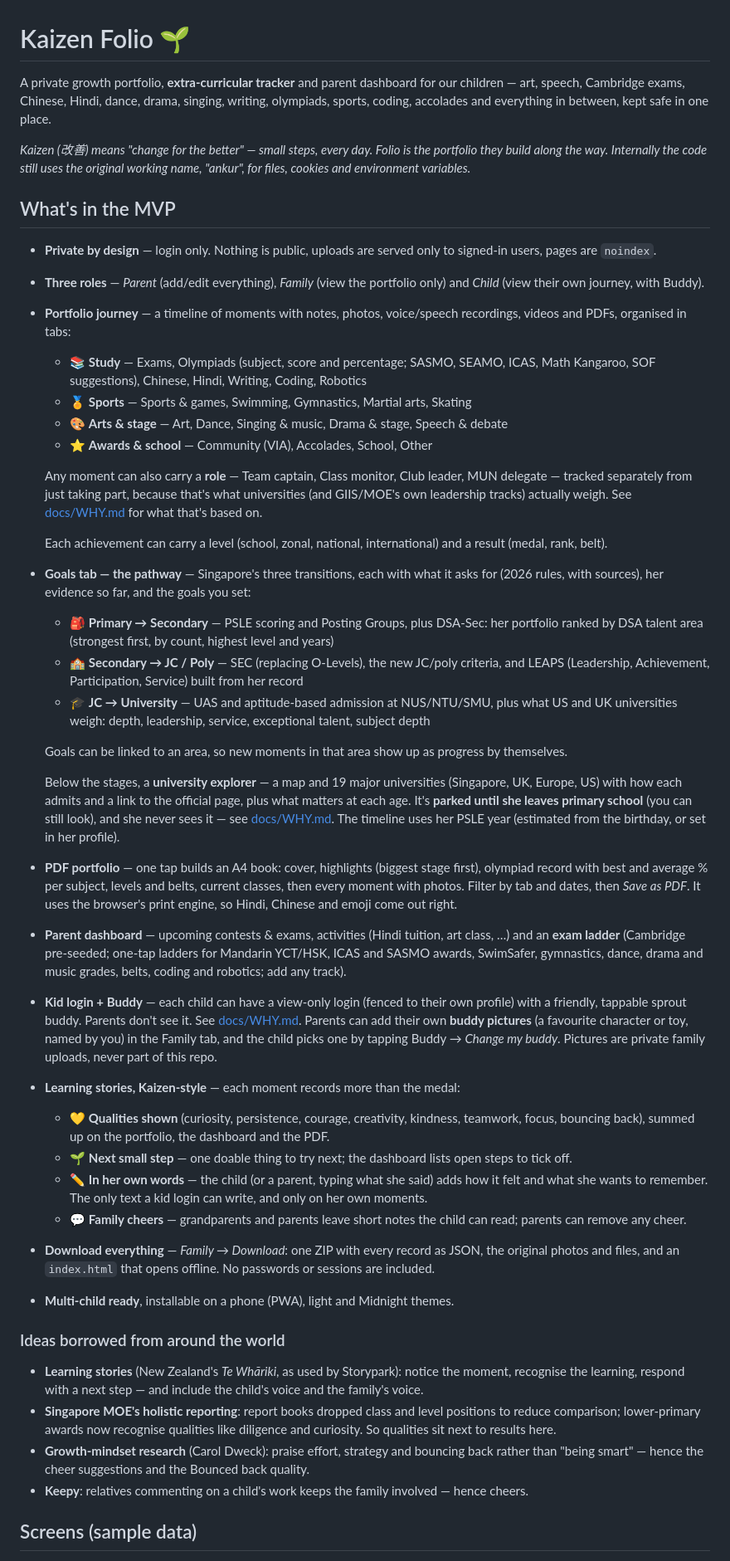
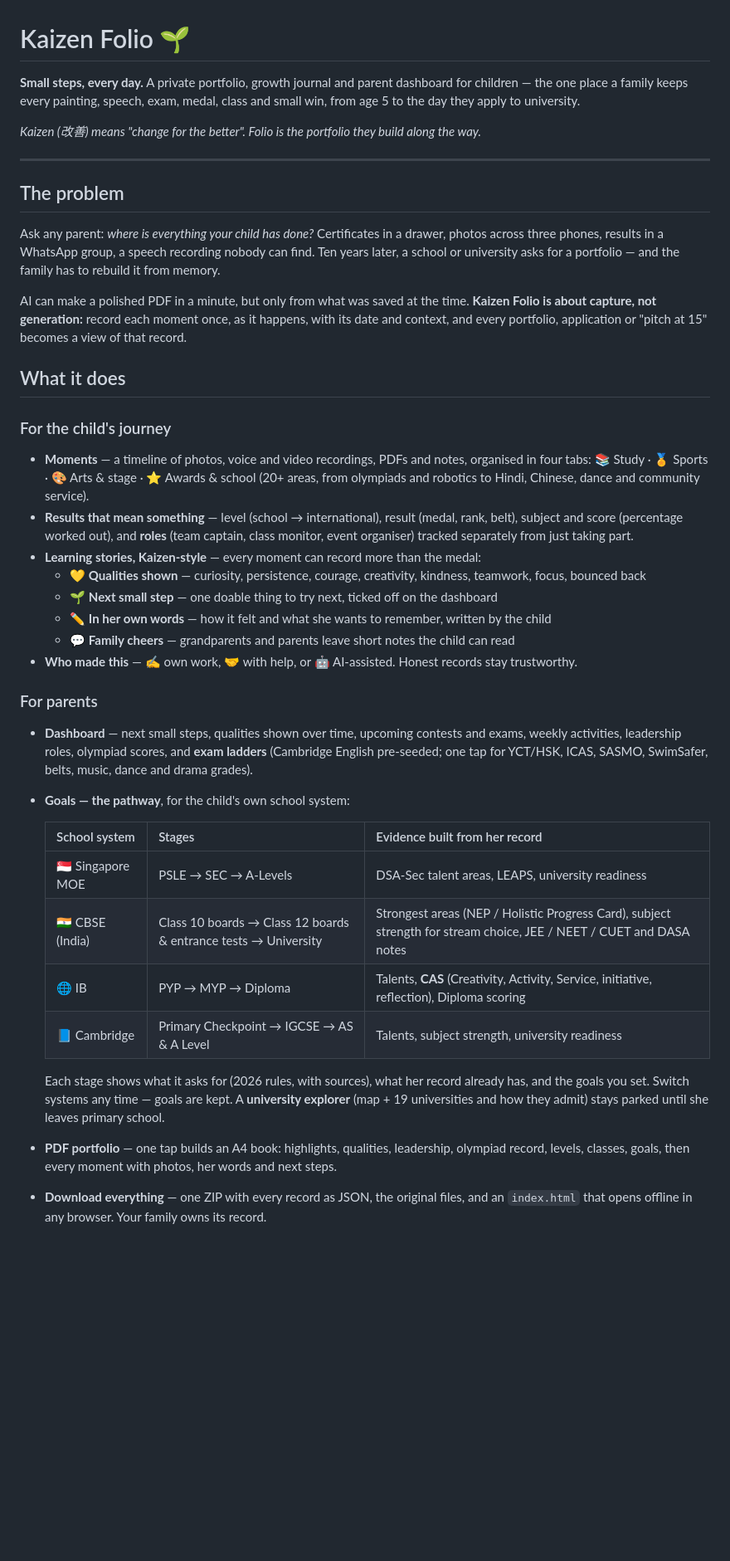
Before and after one commit to VenthanGowthamS/ankur, a Markdown page: README.md, the part around one of its changes. Shown at 83% size. Rendered like a GitHub page; blank space fills up the shorter version.

```diff
--- a/README.md
+++ b/README.md
@@ -1,47 +1,41 @@
 # Kaizen Folio 🌱
 
-A private growth portfolio, **extra-curricular tracker** and parent dashboard for our children — art, speech, Cambridge exams, Chinese, Hindi, dance, drama, singing, writing, olympiads, sports, coding, accolades and everything in between, kept safe in one place.
+**Small steps, every day.** A private portfolio, growth journal and parent dashboard for children — the one place a family keeps every painting, speech, exam, medal, class and small win, from age 5 to the day they apply to university.
 
-*Kaizen (改善) means "change for the better" — small steps, every day. Folio is the portfolio they build along the way. Internally the code still uses the original working name, "ankur", for files, cookies and environment variables.*
+*Kaizen (改善) means "change for the better". Folio is the portfolio they build along the way.*
 
-## What's in the MVP
+---
 
-- **Private by design** — login only. Nothing is public, uploads are served only to signed-in users, pages are `noindex`.
-- **Three roles** — *Parent* (add/edit everything), *Family* (view the portfolio only) and *Child* (view their own journey, with Buddy).
-- **Portfolio journey** — a timeline of moments with notes, photos, voice/speech recordings, videos and PDFs, organised in tabs:
-  - 📚 **Study** — Exams, Olympiads (subject, score and percentage; SASMO, SEAMO, ICAS, Math Kangaroo, SOF suggestions), Chinese, Hindi, Writing, Coding, Robotics
-  - 🏅 **Sports** — Sports & games, Swimming, Gymnastics, Martial arts, Skating
-  - 🎨 **Arts & stage** — Art, Dance, Singing & music, Drama & stage, Speech & debate
-  - ⭐ **Awards & school** — Community (VIA), Accolades, School, Other
+## The problem
 
-  Any moment can also carry a **role** — Team captain, Class monitor, Club leader, MUN delegate — tracked separately from just taking part, because that's what universities (and GIIS/MOE's own leadership tracks) actually weigh. See [docs/WHY.md](docs/WHY.md#does-this-actually-help-with-university-applications) for what that's based on.
+Ask any parent: *where is everything your child has done?* Certificates in a drawer, photos across three phones, results in a WhatsApp group, a speech recording nobody can find. Ten years later, a school or university asks for a portfolio — and the family has to rebuild it from memory.
 
-  Each achievement can carry a level (school, zonal, national, international) and a result (medal, rank, belt).
-- **Goals tab — the pathway** — Singapore's three transitions, each with what it asks for (2026 rules, with sources), her evidence so far, and the goals you set:
-  - 🎒 **Primary → Secondary** — PSLE scoring and Posting Groups, plus DSA-Sec: her portfolio ranked by DSA talent area (strongest first, by count, highest level and years)
-  - 🏫 **Secondary → JC / Poly** — SEC (replacing O-Levels), the new JC/poly criteria, and LEAPS (Leadership, Achievement, Participation, Service) built from her record
-  - 🎓 **JC → University** — UAS and aptitude-based admission at NUS/NTU/SMU, plus what US and UK universities weigh: depth, leadership, service, exceptional talent, subject depth
+AI can make a polished PDF in a minute, but only from what was saved at the time. **Kaizen Folio is about capture, not generation:** record each moment once, as it happens, with its date and context, and every portfolio, application or "pitch at 15" becomes a view of that record.
 
-  Goals can be linked to an area, so new moments in that area show up as progress by themselves.
+## What it does
 
-  Below the stages, a **university explorer** — a map and 19 major universities (Singapore, UK, Europe, US) with how each admits and a link to the official page, plus what matters at each age. It's **parked until she leaves primary school** (you can still look), and she never sees it — see [docs/WHY.md](docs/WHY.md#universities--and-why-theyre-parked-until-secondary-school). The timeline uses her PSLE year (estimated from the birthday, or set in her profile).
-- **PDF portfolio** — one tap builds an A4 book: cover, highlights (biggest stage first), olympiad record with best and average % per subject, levels and belts, current classes, then every moment with photos. Filter by tab and dates, then *Save as PDF*. It uses the browser's print engine, so Hindi, Chinese and emoji come out right.
-- **Parent dashboard** — upcoming contests & exams, activities (Hindi tuition, art class, …) and an **exam ladder** (Cambridge pre-seeded; one-tap ladders for Mandarin YCT/HSK, ICAS and SASMO awards, SwimSafer, gymnastics, dance, drama and music grades, belts, coding and robotics; add any track).
-- **Kid login + Buddy** — each child can have a view-only login (fenced to their own profile) with a friendly, tappable sprout buddy. Parents don't see it. See [docs/WHY.md](docs/WHY.md). Parents can add their own **buddy pictures** (a favourite character or toy, named by you) in the Family tab, and the child picks one by tapping Buddy → *Change my buddy*. Pictures are private family uploads, never part of this repo.
-- **Learning stories, Kaizen-style** — each moment records more than the medal:
-  - 💛 **Qualities shown** (curiosity, persistence, courage, creativity, kindness, teamwork, focus, bouncing back), summed up on the portfolio, the dashboard and the PDF.
-  - 🌱 **Next small step** — one doable thing to try next; the dashboard lists open steps to tick off.
-  - ✏️ **In her own words** — the child (or a parent, typing what she said) adds how it felt and what she wants to remember. The only text a kid login can write, and only on her own moments.
-  - 💬 **Family cheers** — grandparents and parents leave short notes the child can read; parents can remove any cheer.
-- **Download everything** — *Family → Download*: one ZIP with every record as JSON, the original photos and files, and an `index.html` that opens offline. No passwords or sessions are included.
-- **Multi-child ready**, installable on a phone (PWA), light and Midnight themes.
+### For the child's journey
+- **Moments** — a timeline of photos, voice and video recordings, PDFs and notes, organised in four tabs: 📚 Study · 🏅 Sports · 🎨 Arts & stage · ⭐ Awards & school (20+ areas, from olympiads and robotics to Hindi, Chinese, dance and community service).
+- **Results that mean something** — level (school → international), result (medal, rank, belt), subject and score (percentage worked out), and **roles** (team captain, class monitor, event organiser) tracked separately from just taking part.
+- **Learning stories, Kaizen-style** — every moment can record more than the medal:
+  - 💛 **Qualities shown** — curiosity, persistence, courage, creativity, kindness, teamwork, focus, bounced back
+  - 🌱 **Next small step** — one doable thing to try next, ticked off on the dashboard
+  - ✏️ **In her own words** — how it felt and what she wants to remember, written by the child
+  - 💬 **Family cheers** — grandparents and parents leave short notes the child can read
+- **Who made this** — ✍️ own work, 🤝 with help, or 🤖 AI-assisted. Honest records stay trustworthy.
 
-### Ideas borrowed from around the world
+### For parents
+- **Dashboard** — next small steps, qualities shown over time, upcoming contests and exams, weekly activities, leadership roles, olympiad scores, and **exam ladders** (Cambridge English pre-seeded; one tap for YCT/HSK, ICAS, SASMO, SwimSafer, belts, music, dance and drama grades).
+- **Goals — the pathway**, for the child's own school system:
 
-- **Learning stories** (New Zealand's *Te Whāriki*, as used by Storypark): notice the moment, recognise the learning, respond with a next step — and include the child's voice and the family's voice.
-- **Singapore MOE's holistic reporting**: report books dropped class and level positions to reduce comparison; lower-primary awards now recognise qualities like diligence and curiosity. So qualities sit next to results here.
-- **Growth-mindset research** (Carol Dweck): praise effort, strategy and bouncing back rather than "being smart" — hence the cheer suggestions and the Bounced back quality.
-- **Keepy**: relatives commenting on a child's work keeps the family involved — hence cheers.
+  | School system | Stages | Evidence built from her record |
+  | --- | --- | --- |
+  | 🇸🇬 Singapore MOE | PSLE → SEC → A-Levels | DSA-Sec talent areas, LEAPS, university readiness |
+  | 🇮🇳 CBSE (India) | Class 10 boards → Class 12 boards & entrance tests → University | Strongest areas (NEP / Holistic Progress Card), subject strength for stream choice, JEE / NEET / CUET and DASA notes |
+  | 🌐 IB | PYP → MYP → Diploma | Talents, **CAS** (Creativity, Activity, Service, initiative, reflection), Diploma scoring |
+  | 📘 Cambridge | Primary Checkpoint → IGCSE → AS & A Level | Talents, subject strength, university readiness |
 
-## Screens (sample data)
+  Each stage shows what it asks for (2026 rules, with sources), what her record already has, and the goals you set. Switch systems any time — goals are kept. A **university explorer** (map + 19 universities and how they admit) stays parked until she leaves primary school.
+- **PDF portfolio** — one tap builds an A4 book: highlights, qualities, leadership, olympiad record, levels, classes, goals, then every moment with photos, her words and next steps.
+- **Download everything** — one ZIP with every record as JSON, the original files, and an `index.html` that opens offline in any browser. Your family owns its record.
 
```
Also changed, not shown: other parts of README.md (+50 -34 lines).
